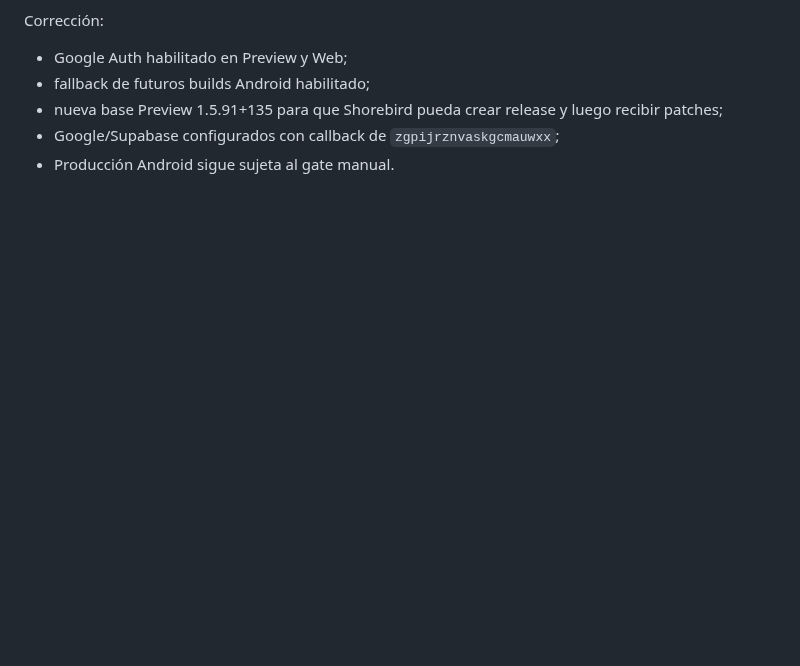
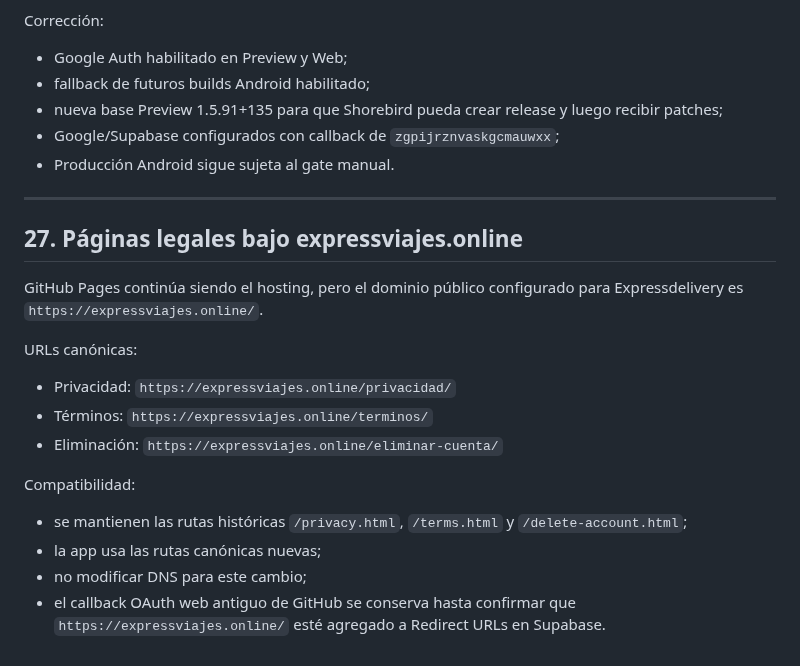
Before and after one commit to jorge2610g/Expressdelivery, a Markdown page: docs/AI_HANDOFF_2026-10-04.md, the part around the change. GitHub-like rendering; blank space fills up the shorter version.

Commit message:
Document custom domain legal pages

```diff
--- a/docs/AI_HANDOFF_2026-10-04.md
+++ b/docs/AI_HANDOFF_2026-10-04.md
@@ -791,3 +791,21 @@ Corrección:
 - nueva base Preview 1.5.91+135 para que Shorebird pueda crear release y luego recibir patches;
 - Google/Supabase configurados con callback de `zgpijrznvaskgcmauwxx`;
 - Producción Android sigue sujeta al gate manual.
+
+
+---
+
+## 27. Páginas legales bajo expressviajes.online
+
+GitHub Pages continúa siendo el hosting, pero el dominio público configurado para Expressdelivery es `https://expressviajes.online/`.
+
+URLs canónicas:
+- Privacidad: `https://expressviajes.online/privacidad/`
+- Términos: `https://expressviajes.online/terminos/`
+- Eliminación: `https://expressviajes.online/eliminar-cuenta/`
+
+Compatibilidad:
+- se mantienen las rutas históricas `/privacy.html`, `/terms.html` y `/delete-account.html`;
+- la app usa las rutas canónicas nuevas;
+- no modificar DNS para este cambio;
+- el callback OAuth web antiguo de GitHub se conserva hasta confirmar que `https://expressviajes.online/` esté agregado a Redirect URLs en Supabase.
```
